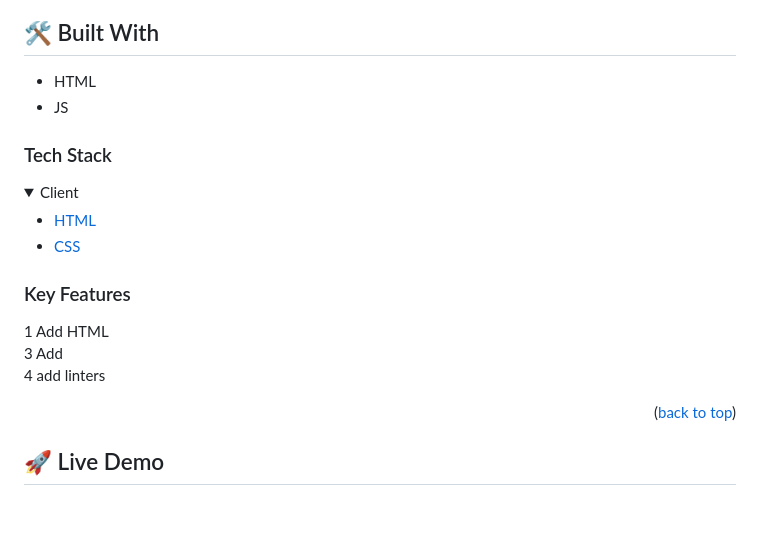
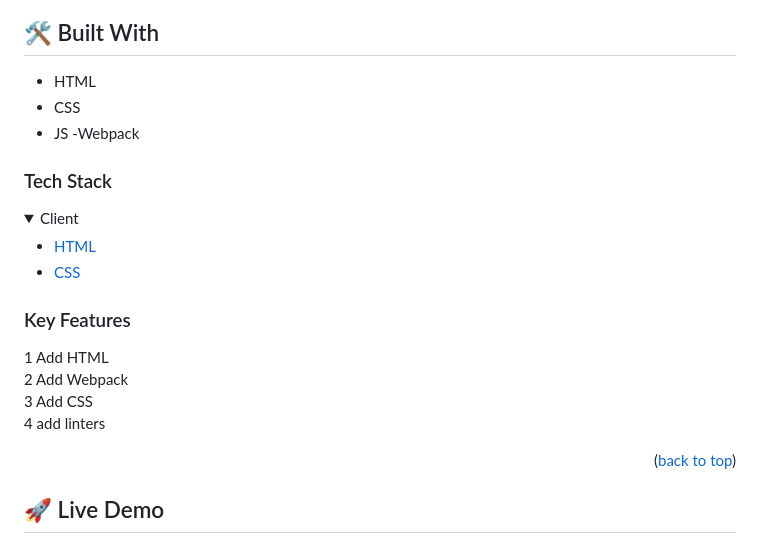
Before and after one commit to mhnazary/Leaderboard, a Markdown page: README.md, the part around the change. Drawn GitHub-style; folded sections open; blank space fills up the shorter version.

Commit message:
Update README.file

```diff
--- a/README.md
+++ b/README.md
@@ -45,7 +45,9 @@ Will have future changes in the next days!
 ## 🛠 Built With <a name="built-with"></a>
 
 - HTML
+- CSS
 - JS
+-Webpack
 
 ### Tech Stack <a name="tech-stack"></a>
 
@@ -62,8 +64,10 @@ Will have future changes in the next days!
 ### Key Features <a name="key-features"></a>
 
 1 Add HTML <br>
-3 Add <br>
+2 Add Webpack <br>
+3 Add CSS<br>
 4 add linters<br>
+
 
 <p align="right">(<a href="#readme-top">back to top</a>)</p>
 
```
